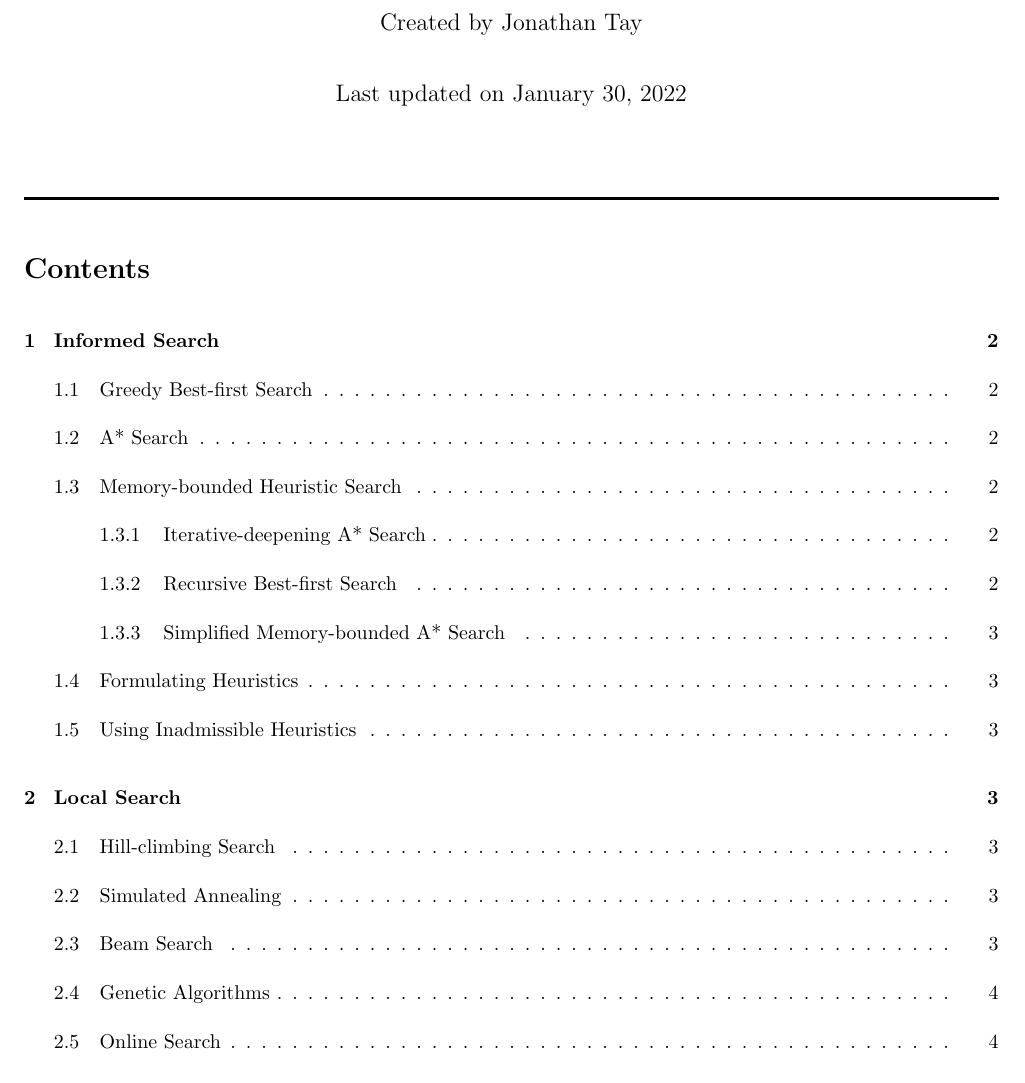
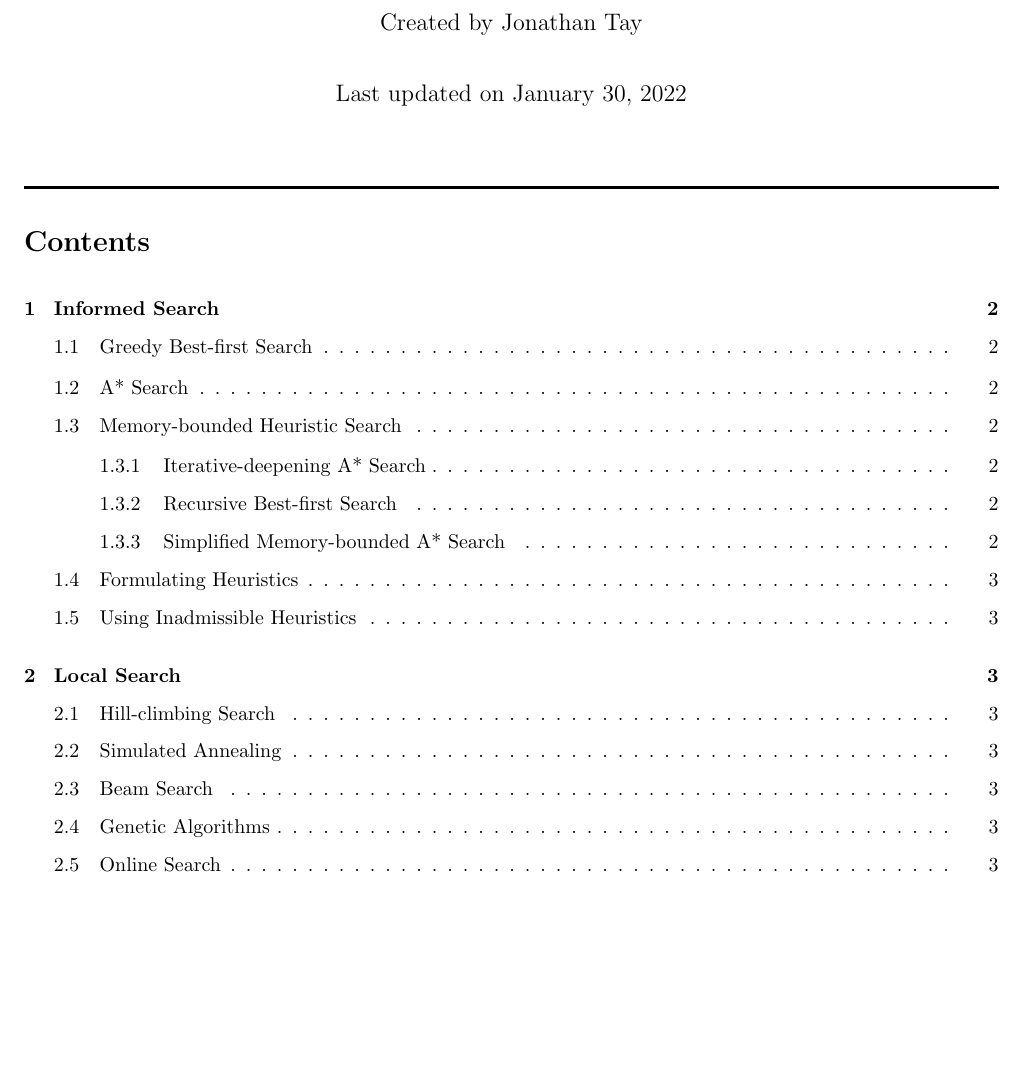
Before and after one commit to jontmy/cs2109s, a LaTeX document (src/cs2109s.tex): part of page 1 of 4, cut so that both start at the same text. Compiled offline with pdfLaTeX.

Commit message:
Reduce table of contents row heights

```diff
--- a/src/cs2109s.tex
+++ b/src/cs2109s.tex
@@ -80,8 +80,10 @@
 \begin{document}
     \maketitle
     \pageline{1.5pt}
+    \renewcommand{\baselinestretch}{0.75}\normalsize
     \tableofcontents
     \newpage
+    \renewcommand{\baselinestretch}{1.0}\normalsize
 
     \input{03.tex}
 \end{document}
```
Also changed, not shown: src/cs2109s.pdf, src/cs2109s.tex (2 more changed lines).
